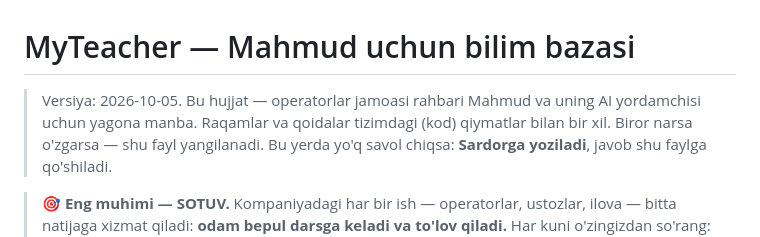
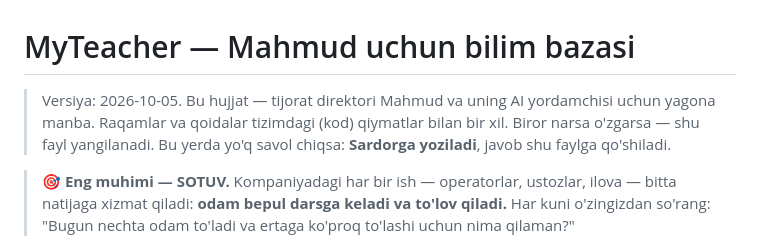
Before and after one commit to alfastarsx-web/myteacher-office, a Markdown page: yoriqnomalar/Mahmud-bilim-bazasi.md, the part around the change. Drawn GitHub-style.

Commit message:
docs: bilim bazasi — Mahmud tijorat direktori
Co-Authored-By: Claude Opus 5.5 <noreply@anthropic.com>
Claude-Session: https://claude.ai/code/session_013Q6bgy19fGdqWHyXDdajSa

```diff
--- a/yoriqnomalar/Mahmud-bilim-bazasi.md
+++ b/yoriqnomalar/Mahmud-bilim-bazasi.md
@@ -1,6 +1,6 @@
 # MyTeacher — Mahmud uchun bilim bazasi
 
-> Versiya: 2026-10-05. Bu hujjat — operatorlar jamoasi rahbari Mahmud va uning AI yordamchisi uchun yagona manba.
+> Versiya: 2026-10-05. Bu hujjat — tijorat direktori Mahmud va uning AI yordamchisi uchun yagona manba.
 > Raqamlar va qoidalar tizimdagi (kod) qiymatlar bilan bir xil. Biror narsa o'zgarsa — shu fayl yangilanadi.
 > Bu yerda yo'q savol chiqsa: **Sardorga yoziladi**, javob shu faylga qo'shiladi.
 
```
